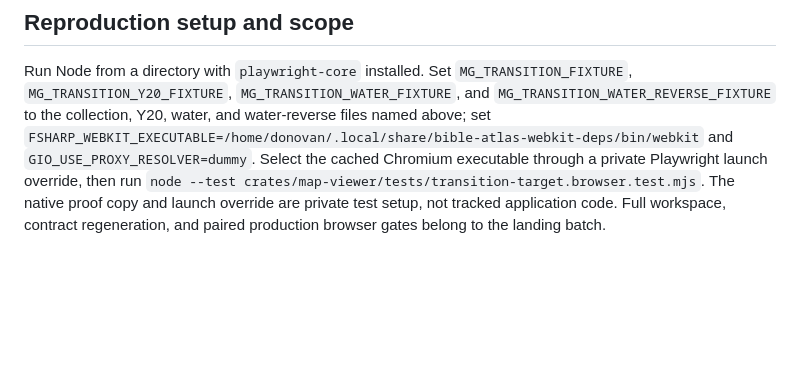
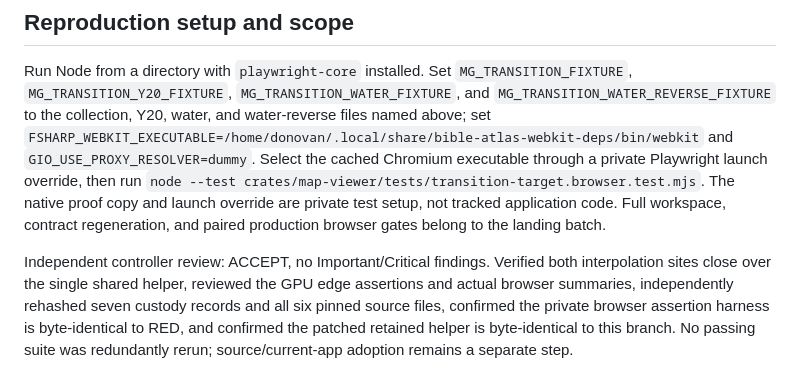
Before and after one commit to donovansmith44/map-generator, a Markdown page: docs/notes/2026-10-22-spherical-slerp.md, the part around the change. Drawn GitHub-style; blank space fills up the shorter version.

Commit message:
Record independent spherical GPU interpolation acceptance

```diff
--- a/docs/notes/2026-10-22-spherical-slerp.md
+++ b/docs/notes/2026-10-22-spherical-slerp.md
@@ -23,3 +23,5 @@ Served fixture SHA-256 pins: `source-viewer-collection.json` 3602a5269baac4899ab
 ## Reproduction setup and scope
 
 Run Node from a directory with `playwright-core` installed. Set `MG_TRANSITION_FIXTURE`, `MG_TRANSITION_Y20_FIXTURE`, `MG_TRANSITION_WATER_FIXTURE`, and `MG_TRANSITION_WATER_REVERSE_FIXTURE` to the collection, Y20, water, and water-reverse files named above; set `FSHARP_WEBKIT_EXECUTABLE=/home/donovan/.local/share/bible-atlas-webkit-deps/bin/webkit` and `GIO_USE_PROXY_RESOLVER=dummy`. Select the cached Chromium executable through a private Playwright launch override, then run `node --test crates/map-viewer/tests/transition-target.browser.test.mjs`. The native proof copy and launch override are private test setup, not tracked application code. Full workspace, contract regeneration, and paired production browser gates belong to the landing batch.
+
+Independent controller review: ACCEPT, no Important/Critical findings. Verified both interpolation sites close over the single shared helper, reviewed the GPU edge assertions and actual browser summaries, independently rehashed seven custody records and all six pinned source files, confirmed the private browser assertion harness is byte-identical to RED, and confirmed the patched retained helper is byte-identical to this branch. No passing suite was redundantly rerun; source/current-app adoption remains a separate step.
```
